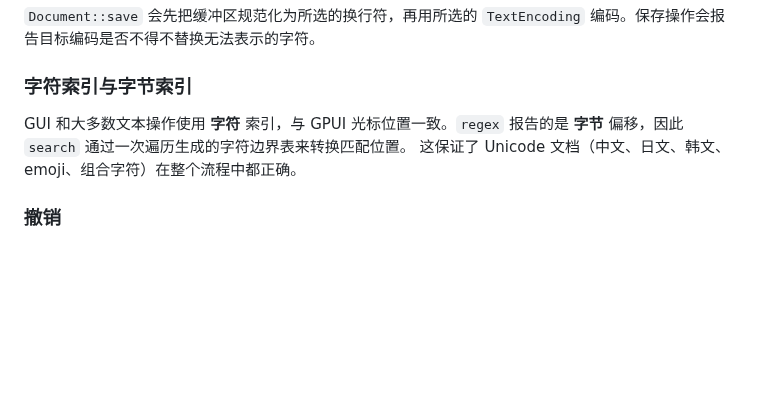
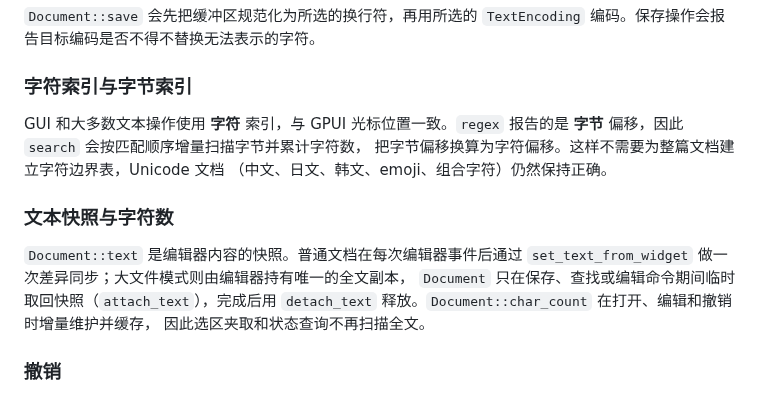
Before and after one commit to yyn0210/luban-notepad, a Markdown page: docs/ARCHITECTURE.md, the part around one of its changes. GitHub-like rendering; blank space fills up the shorter version.

```diff
--- a/docs/ARCHITECTURE.md
+++ b/docs/ARCHITECTURE.md
@@ -52,8 +52,17 @@ Luban Notepad 有意将文档引擎与 GUI 分离。引擎可以在无界面环
 ### 字符索引与字节索引
 
 GUI 和大多数文本操作使用 **字符** 索引，与 GPUI 光标位置一致。`regex`
-报告的是 **字节** 偏移，因此 `search` 通过一次遍历生成的字符边界表来转换匹配位置。
-这保证了 Unicode 文档（中文、日文、韩文、emoji、组合字符）在整个流程中都正确。
+报告的是 **字节** 偏移，因此 `search` 会按匹配顺序增量扫描字节并累计字符数，
+把字节偏移换算为字符偏移。这样不需要为整篇文档建立字符边界表，Unicode 文档
+（中文、日文、韩文、emoji、组合字符）仍然保持正确。
+
+### 文本快照与字符数
+
+`Document::text` 是编辑器内容的快照。普通文档在每次编辑器事件后通过
+`set_text_from_widget` 做一次差异同步；大文件模式则由编辑器持有唯一的全文副本，
+`Document` 只在保存、查找或编辑命令期间临时取回快照（`attach_text`），完成后用
+`detach_text` 释放。`Document::char_count` 在打开、编辑和撤销时增量维护并缓存，
+因此选区夹取和状态查询不再扫描全文。
 
 ### 撤销
 
```
Also changed, not shown: other parts of docs/ARCHITECTURE.md (+37 -13 lines), README.md (+13 -5 lines), docs/FEATURES.md (+4 -2 lines), docs/screenshots/large-file-find.png (added), docs/screenshots/large-file-mode.png (added), 8 other files.
